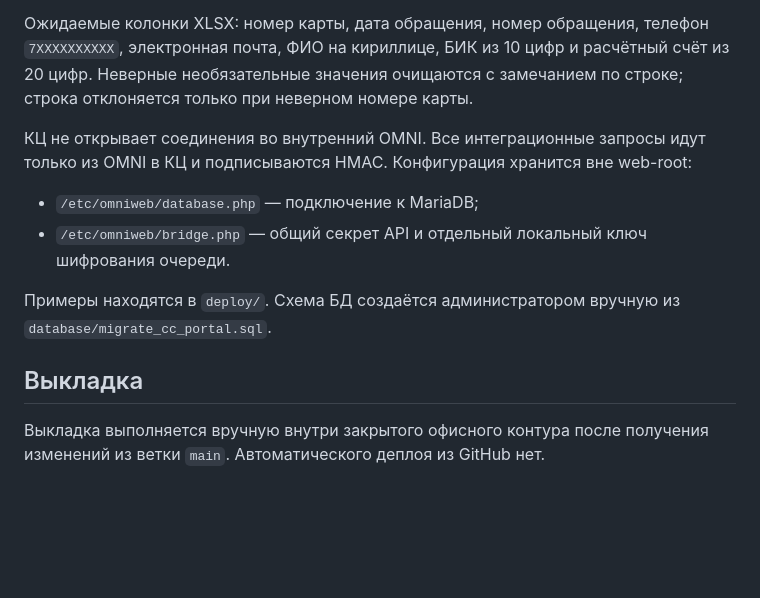
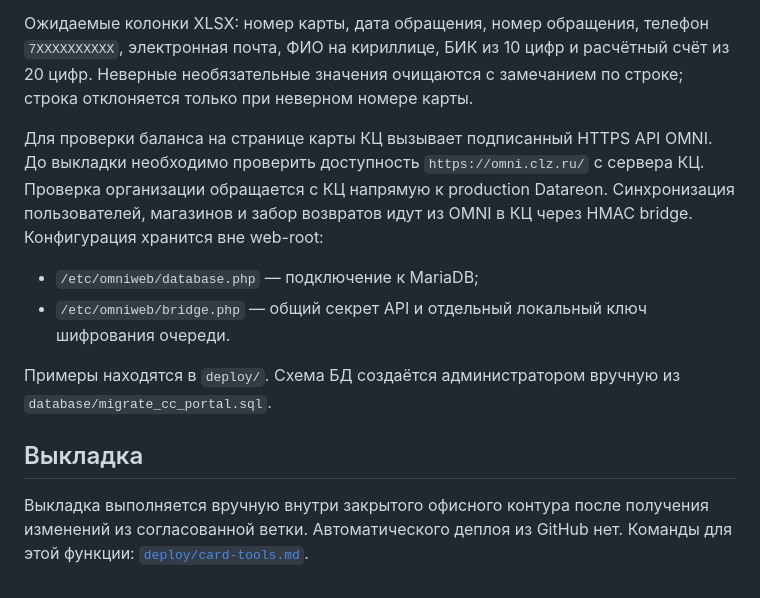
Before and after one commit to darsov/cc, a Markdown page: README.md, the part around the change. Rendered like a GitHub page; blank space fills up the shorter version.

Commit message:
Document CC outbound Mindbox prerequisite and deploy checks

```diff
--- a/README.md
+++ b/README.md
@@ -37,8 +37,11 @@ php tests/card_refund_static_test.php
 из 20 цифр. Неверные необязательные значения очищаются с замечанием по строке;
 строка отклоняется только при неверном номере карты.
 
-КЦ не открывает соединения во внутренний OMNI. Все интеграционные запросы идут только
-из OMNI в КЦ и подписываются HMAC. Конфигурация хранится вне web-root:
+Для проверки баланса на странице карты КЦ вызывает подписанный HTTPS API OMNI.
+До выкладки необходимо проверить доступность `https://omni.clz.ru/` с сервера КЦ.
+Проверка организации обращается с КЦ напрямую к production Datareon.
+Синхронизация пользователей, магазинов и забор возвратов идут из OMNI в КЦ
+через HMAC bridge. Конфигурация хранится вне web-root:
 
 - `/etc/omniweb/database.php` — подключение к MariaDB;
 - `/etc/omniweb/bridge.php` — общий секрет API и отдельный локальный ключ шифрования очереди.
@@ -49,4 +52,5 @@ php tests/card_refund_static_test.php
 ## Выкладка
 
 Выкладка выполняется вручную внутри закрытого офисного контура после получения
-изменений из ветки `main`. Автоматического деплоя из GitHub нет.
+изменений из согласованной ветки. Автоматического деплоя из GitHub нет.
+Команды для этой функции: [`deploy/card-tools.md`](deploy/card-tools.md).
```
